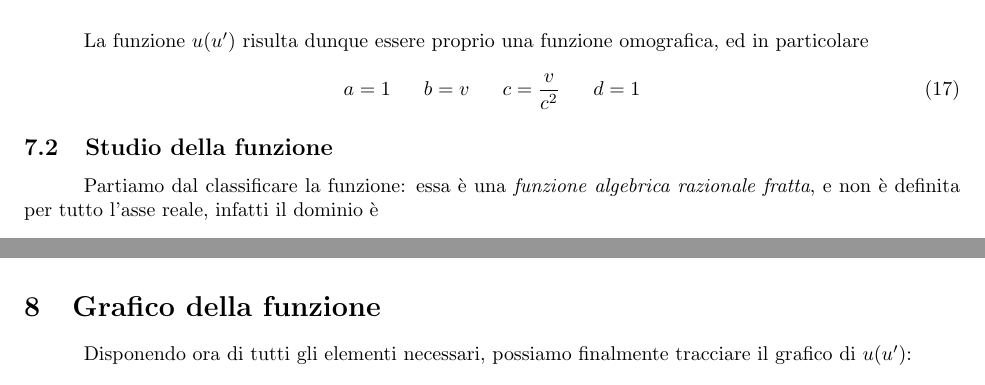
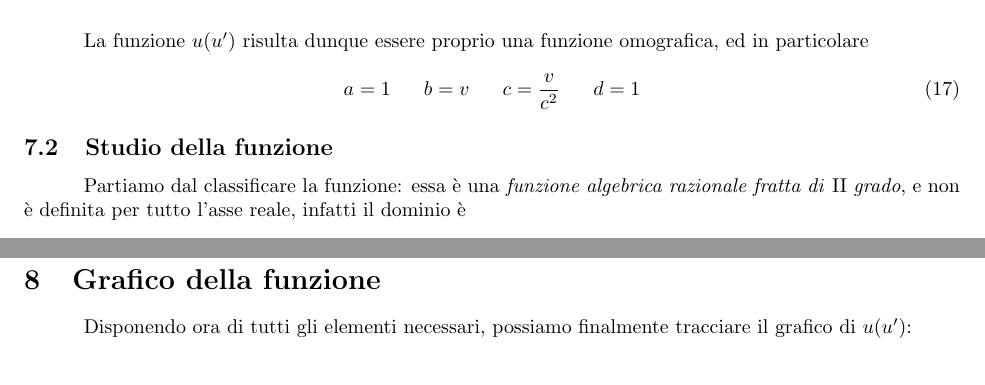
Before and after one commit to aflaag/relativistic-addition, a LaTeX document (src/script.tex): two parts of pages 4 and 8 of 10, joined at a grey line, cut so that both start at the same text. Compiled offline with pdfLaTeX.

Commit message:
Update script.tex

```diff
--- a/src/script.tex
+++ b/src/script.tex
@@ -290,8 +290,8 @@ funzione omografica, ed in particolare
 
 \subsection{Studio della funzione}
 Partiamo dal classificare la funzione: essa è una \textit{funzione
-algebrica razionale fratta}, e non è definita per tutto l'asse reale,
-infatti il dominio è
+algebrica razionale fratta di} II \textit{grado},
+e non è definita per tutto l'asse reale, infatti il dominio è
 
 \begin{equation}
     \mathrm{D}_u:\ \forall u'\ |\ 1 + \frac{u'v}{c^2} \neq 0
```
Also changed, not shown: src/script.tex (3 more changed lines).
